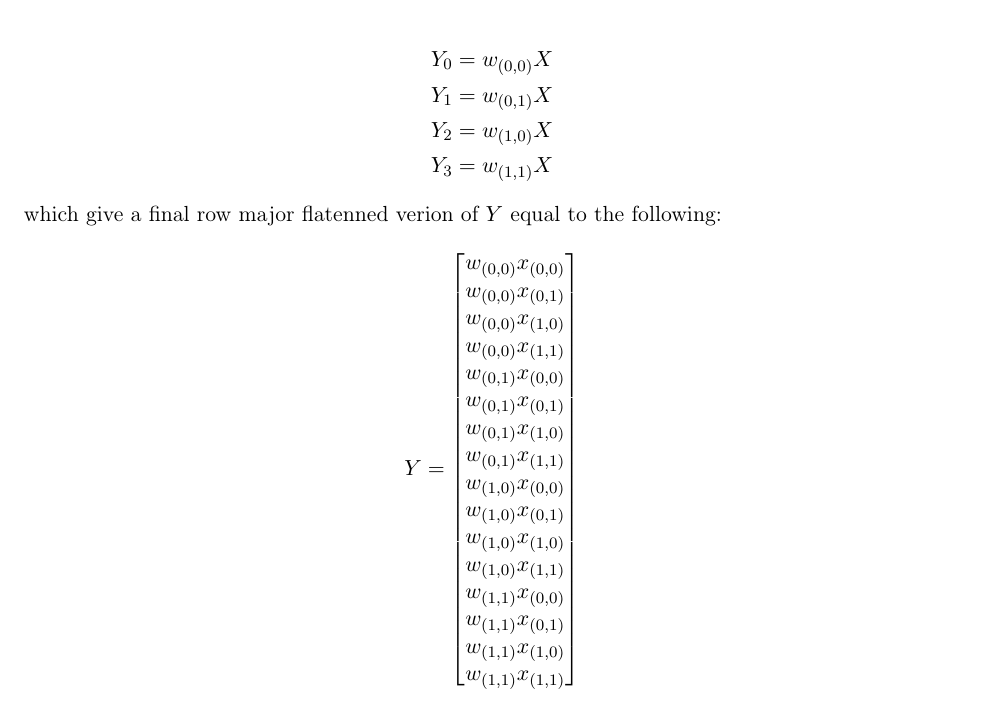
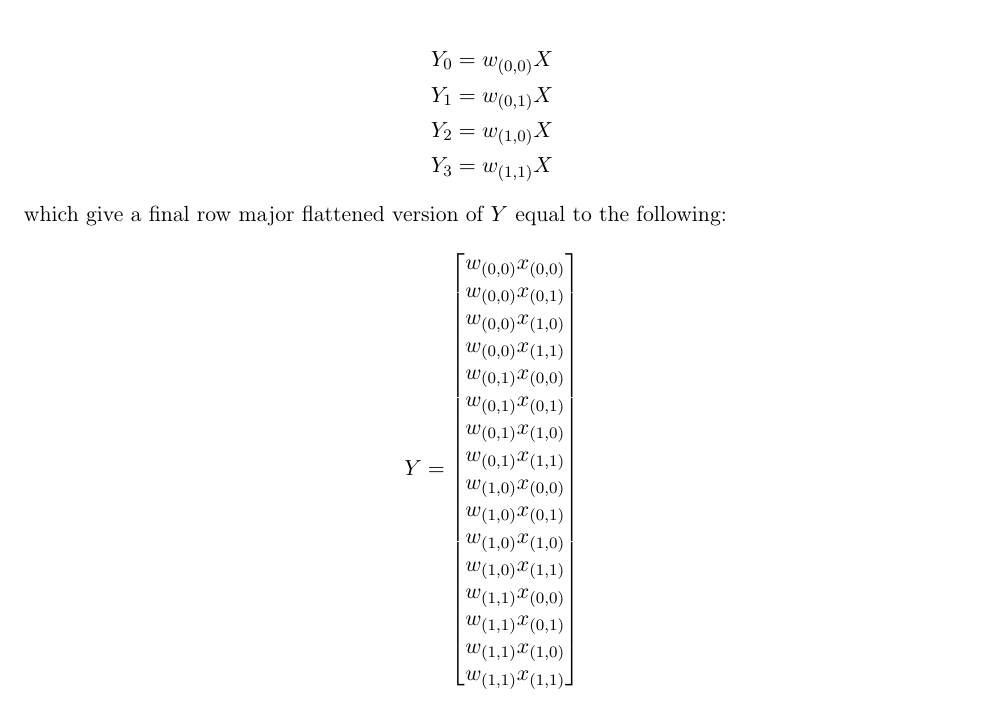
Before and after one commit to anliec/deeplearning_fall2019, a LaTeX problem sheet (hw2/report/main.tex, which reads hw2/1_convolutions/q1.3.tex): part of page 4 of 16, cut so that both start at the same text. Compiled offline with pdfLaTeX.

Commit message:
fix typo

```diff
--- a/hw2/1_convolutions/q1.3.tex
+++ b/hw2/1_convolutions/q1.3.tex
@@ -15,7 +15,7 @@ With that in mind we can write $Y$ as:
     Y_3 &=  w_{(1,1)} X
 \end{align*}
 
-which give a final row major flatenned verion of $Y$ equal to the following:
+which give a final row major flattened version of $Y$ equal to the following:
 
 \[
     Y =
```
